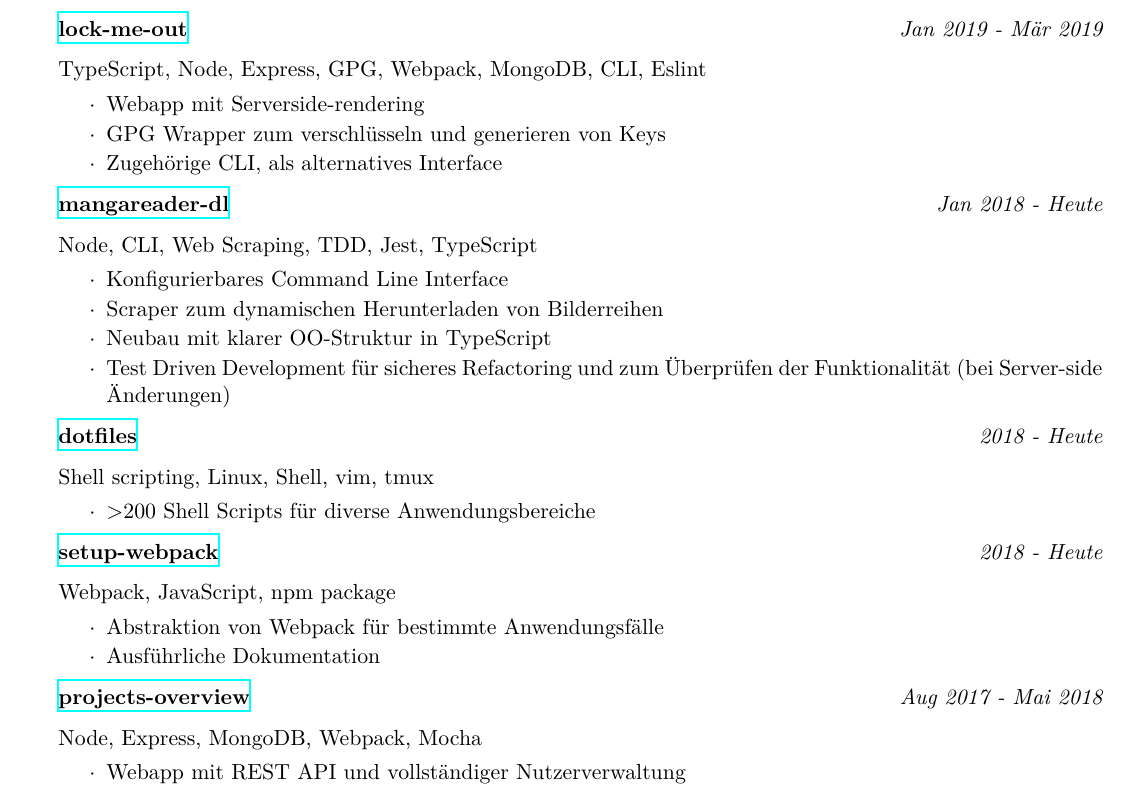
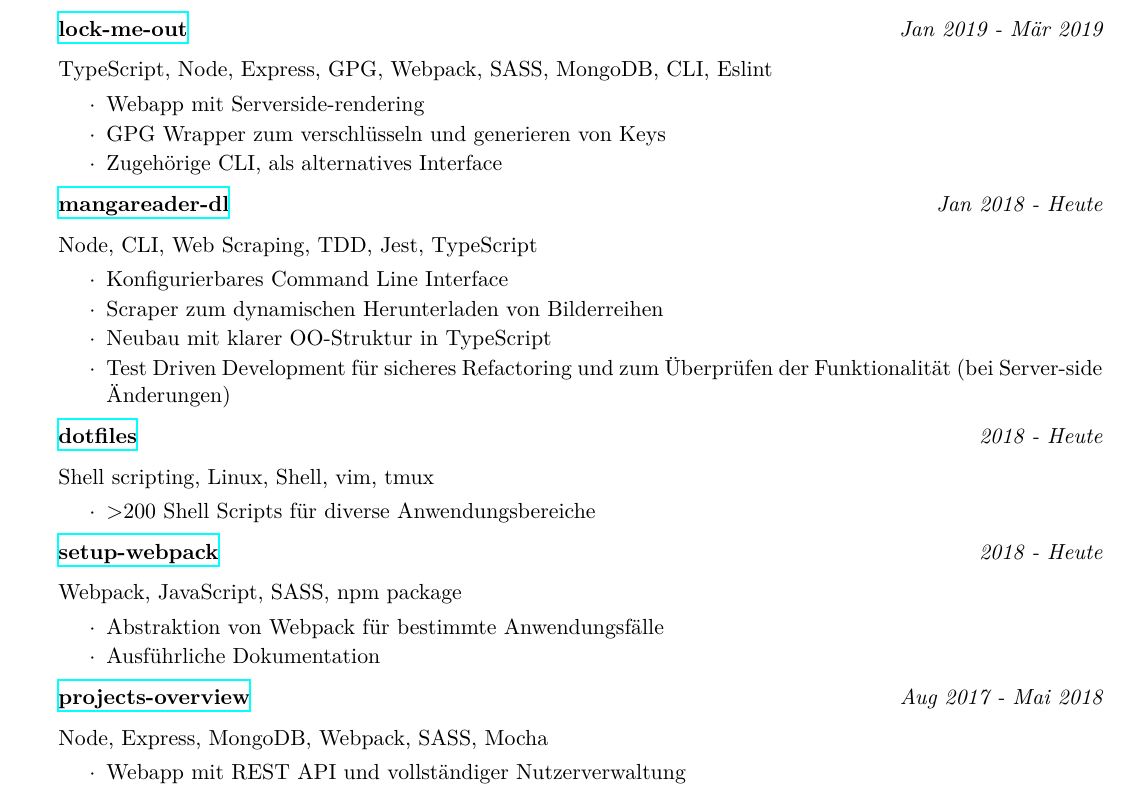
Before and after one commit to jneidel/cv, a LaTeX CV (cv.tex): part of page 2 of 2, cut so that both start at the same text. Compiled offline with XeLaTeX.

Commit message:
Add SASS to projects

```diff
--- a/cv.tex
+++ b/cv.tex
@@ -161,7 +161,7 @@
   \hfill
   {\em Jan 2019 - Mär 2019}
 
-  TypeScript, Node, Express, GPG, Webpack, MongoDB, CLI, Eslint
+  TypeScript, Node, Express, GPG, Webpack, SASS, MongoDB, CLI, Eslint
   \begin{list}{$\cdot$}{}
     \itemsep -0.5em \vspace{-0.5em}
     \smallskip
@@ -200,7 +200,7 @@
   \hfill
   {\em 2018 - Heute}
 
-  Webpack, JavaScript, npm package
+  Webpack, JavaScript, SASS, npm package
   \begin{list}{$\cdot$}{}
     \itemsep -0.5em \vspace{-0.5em}
     \smallskip
@@ -212,7 +212,7 @@
   \hfill
   {\em Aug 2017 - Mai 2018}
 
-  Node, Express, MongoDB, Webpack, Mocha
+  Node, Express, MongoDB, Webpack, SASS, Mocha
   \begin{list}{$\cdot$}{}
     \itemsep -0.5em \vspace{-0.5em}
     \smallskip
```
